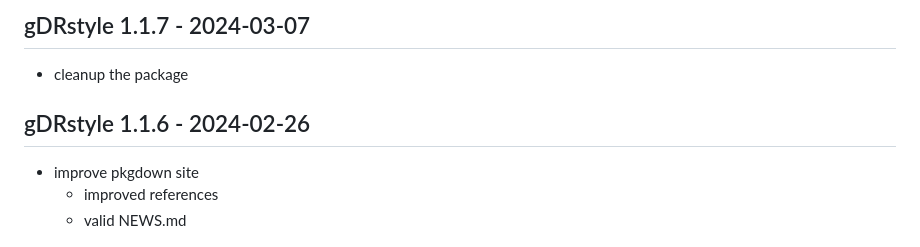
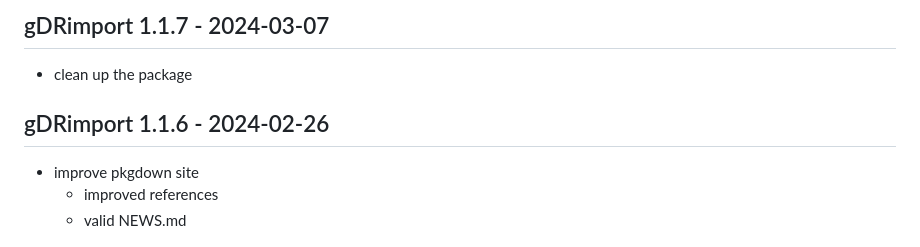
Before and after one commit to gdrplatform/gDRimport, a Markdown page: NEWS.md, the part around the change. GitHub-like rendering.

Commit message:
refactor: fix typo (III)

```diff
--- a/NEWS.md
+++ b/NEWS.md
@@ -1,7 +1,7 @@
-## gDRstyle 1.1.7 - 2024-03-07
-* cleanup the package
+## gDRimport 1.1.7 - 2024-03-07
+* clean up the package
 
-## gDRstyle 1.1.6 - 2024-02-26
+## gDRimport 1.1.6 - 2024-02-26
 * improve pkgdown site
   * improved references
   * valid NEWS.md
```
